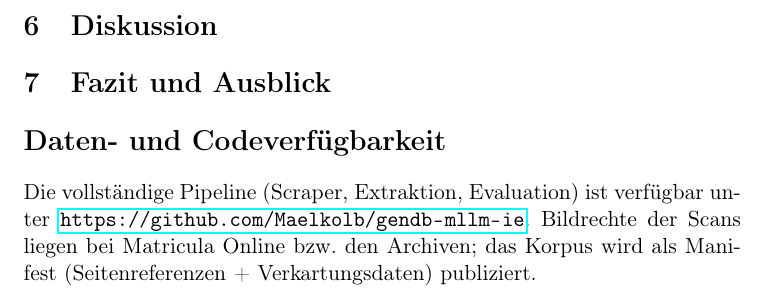
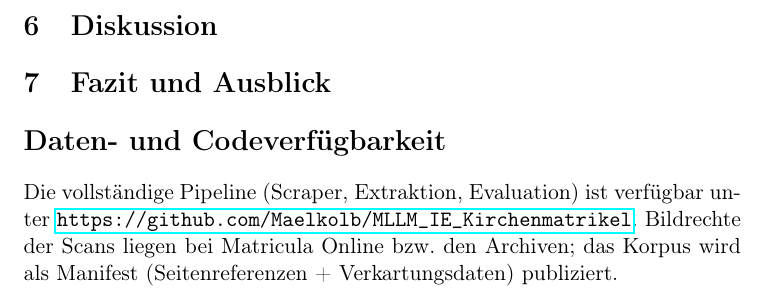
Before and after one commit to Maelkolb/MLLM_IE_Kirchenmatrikel, a LaTeX paper (paper/main.tex): part of page 3 of 3, cut so that both start at the same text. Compiled offline with pdfLaTeX.

Commit message:
Fix repo URL

```diff
--- a/paper/main.tex
+++ b/paper/main.tex
@@ -126,7 +126,7 @@ Jahr & -- & -- & -- \\
 
 \section*{Daten- und Codeverfügbarkeit}
 Die vollständige Pipeline (Scraper, Extraktion, Evaluation) ist verfügbar
-unter \url{https://github.com/Maelkolb/gendb-mllm-ie}. % TODO: Repo-URL prüfen
+unter \url{https://github.com/Maelkolb/MLLM_IE_Kirchenmatrikel}. % TODO: Repo-URL prüfen
 Bildrechte der Scans liegen bei Matricula Online bzw. den Archiven; das
 Korpus wird als Manifest (Seitenreferenzen + Verkartungsdaten) publiziert.
 
```
